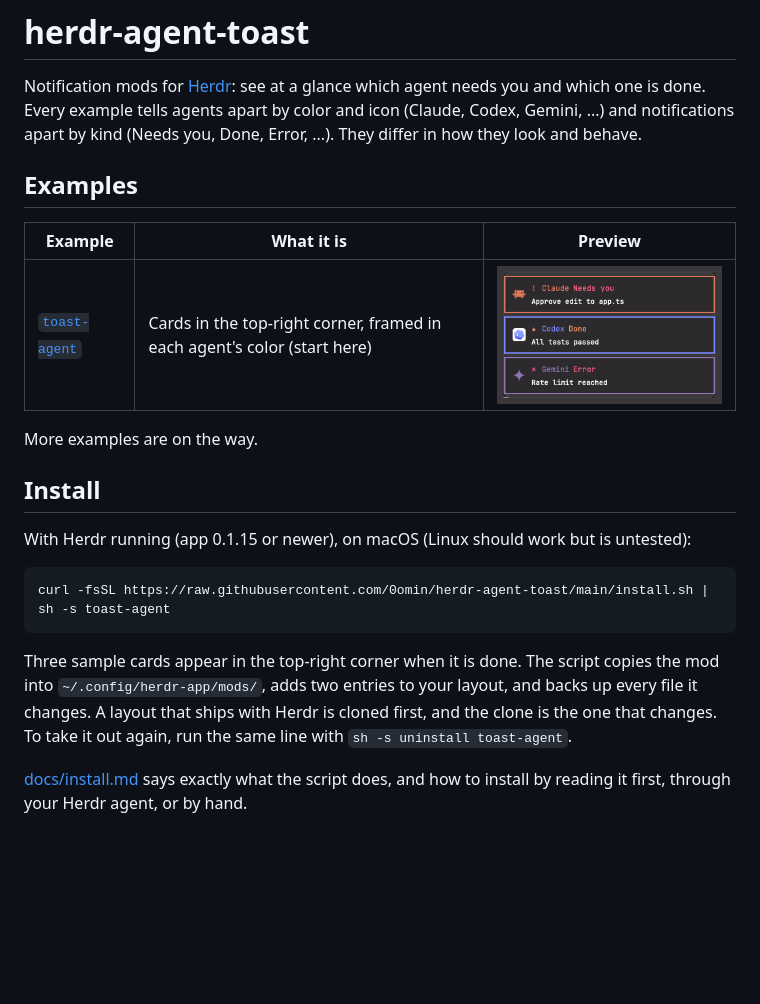
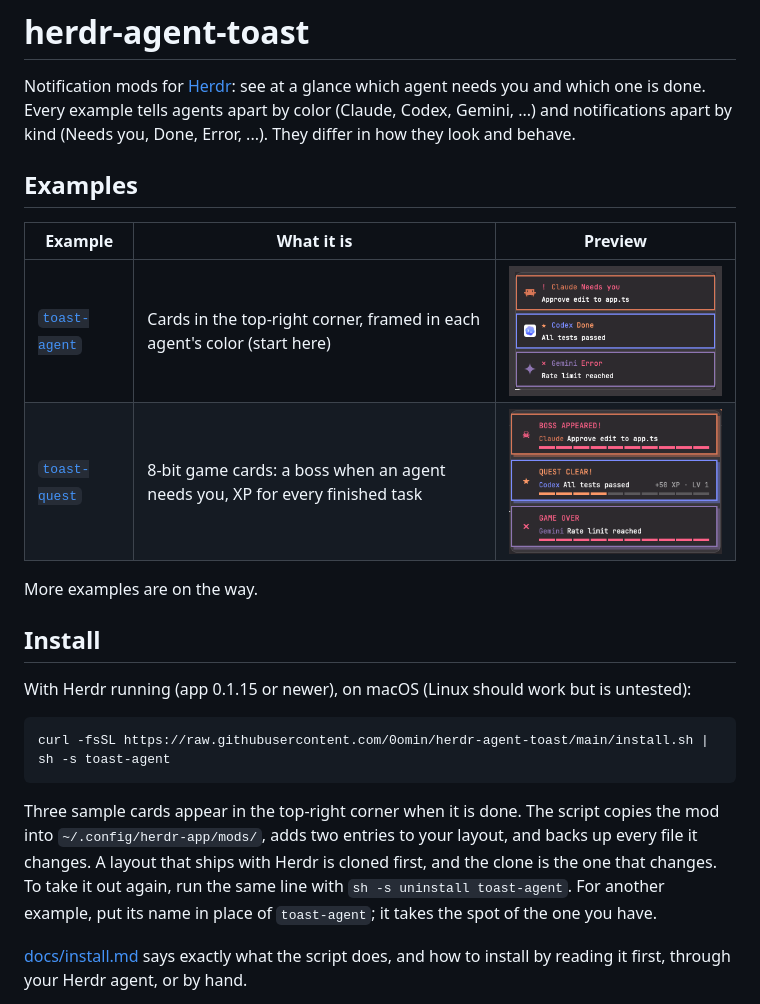
Before and after one commit to 0omin/herdr-agent-toast, a Markdown page: README.md, the part around the change. Rendered like a GitHub page; pictures changed too: toast-quest/preview.png (added); blank space fills up the shorter version.

Commit message:
chore: add toast-quest recipe and preview and release v0.2.0

```diff
--- a/README.md
+++ b/README.md
@@ -1,7 +1,7 @@
 # herdr-agent-toast
 
 Notification mods for [Herdr](https://herdr.dev): see at a glance which agent needs you and which one is done.
-Every example tells agents apart by color and icon (Claude, Codex, Gemini, ...) and notifications apart by kind (Needs you, Done, Error, ...).
+Every example tells agents apart by color (Claude, Codex, Gemini, ...) and notifications apart by kind (Needs you, Done, Error, ...).
 They differ in how they look and behave.
 
 ## Examples
@@ -9,6 +9,7 @@ They differ in how they look and behave.
 | Example | What it is | Preview |
 |---|---|---|
 | [`toast-agent`](toast-agent/RECIPE.md) | Cards in the top-right corner, framed in each agent's color (start here) | ![toast-agent](toast-agent/preview.png) |
+| [`toast-quest`](toast-quest/RECIPE.md) | 8-bit game cards: a boss when an agent needs you, XP for every finished task | ![toast-quest](toast-quest/preview.png) |
 
 More examples are on the way.
 
@@ -24,6 +25,7 @@ Three sample cards appear in the top-right corner when it is done.
 The script copies the mod into `~/.config/herdr-app/mods/`, adds two entries to your layout, and backs up every file it changes.
 A layout that ships with Herdr is cloned first, and the clone is the one that changes.
 To take it out again, run the same line with `sh -s uninstall toast-agent`.
+For another example, put its name in place of `toast-agent`; it takes the spot of the one you have.
 
 [docs/install.md](docs/install.md) says exactly what the script does, and how to install by reading it first, through your Herdr agent, or by hand.
 
```
Also changed, not shown: CHANGELOG.md (+7 -0 lines), docs/install.md (+4 -0 lines), toast-quest/RECIPE.md (added, +98 -0 lines).
